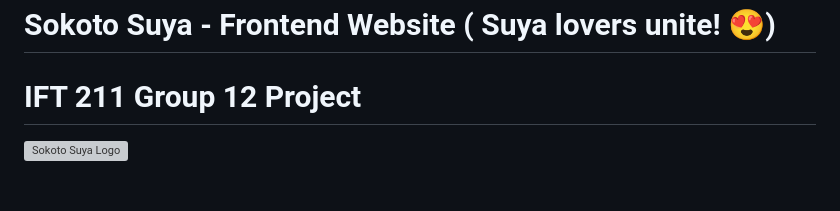
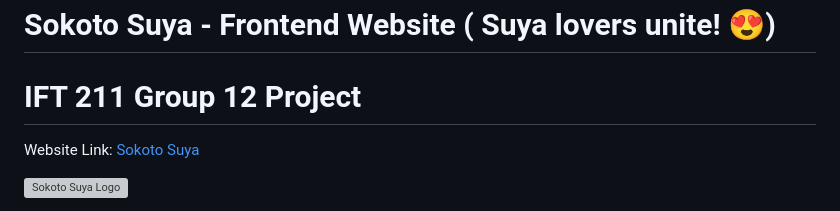
Before and after one commit to AdekeyeAdeniyi/Sokoto_suya, a Markdown page: README.md, the part around the change. GitHub-like rendering; blank space fills up the shorter version; grey boxes are pictures that could not be loaded.

Commit message:
[feat :sparkles:] - added live website link

```diff
--- a/README.md
+++ b/README.md
@@ -1,5 +1,6 @@
 # Sokoto Suya - Frontend Website ( Suya lovers unite! 😍)
 # IFT 211 Group 12 Project
+Website Link: [Sokoto Suya](https://adekeyeadeniyi.github.io/Sokoto_suya/)
 
 ![Sokoto Suya Logo](https://example.com/sokoto-suya-logo.png)
 
```
